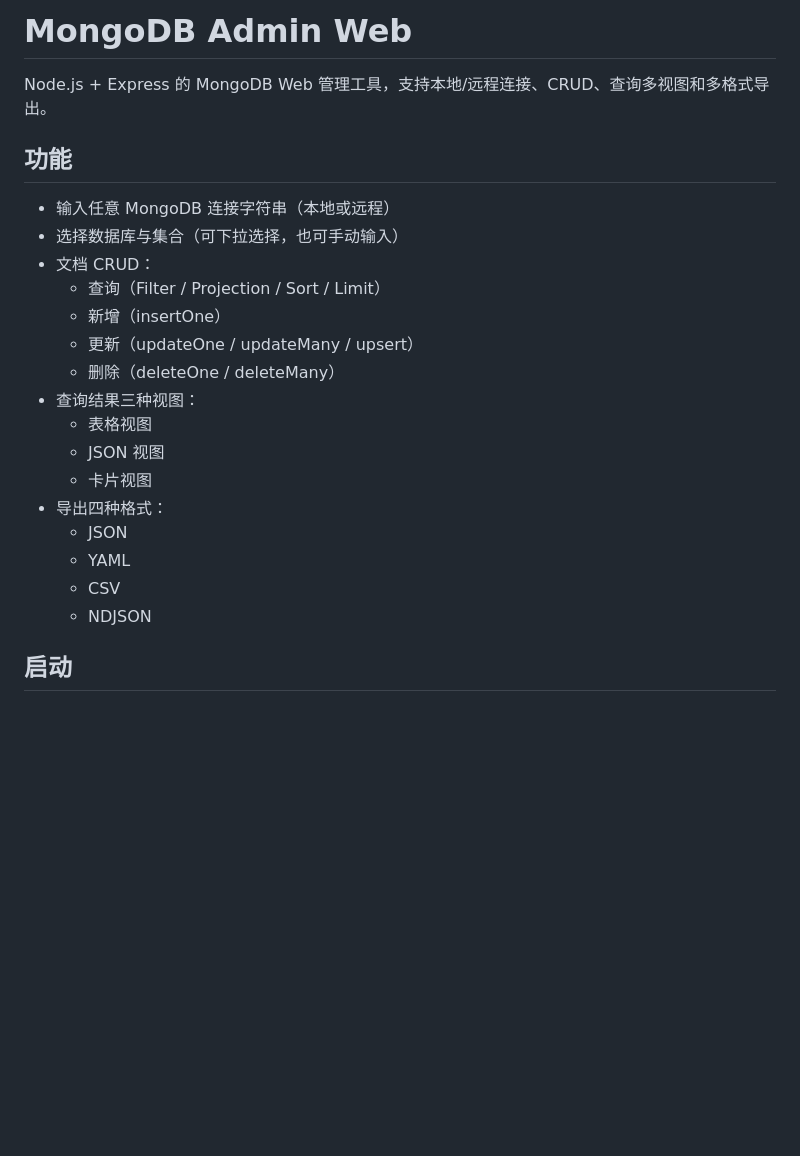
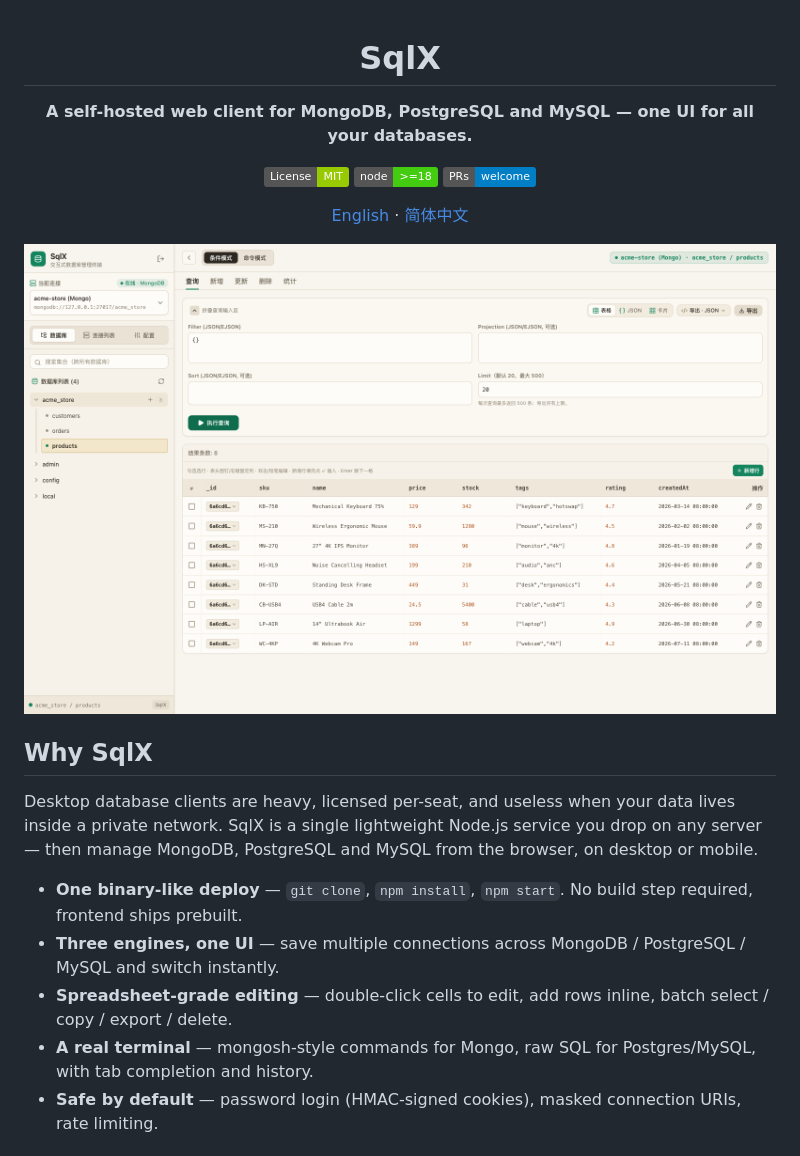
Before and after one commit to pzdemos/mongox, a Markdown page: README.md, the part around the change printed below. Drawn GitHub-style; pictures changed too: docs/screenshots/table-crud.png (added); badges without logos; blank space fills up the shorter version.

```diff
--- a/README.md
+++ b/README.md
@@ -1,24 +1,26 @@
-# MongoDB Admin Web
+<div align="center">
 
-Node.js + Express 的 MongoDB Web 管理工具，支持本地/远程连接、CRUD、查询多视图和多格式导出。
+# SqlX
 
-## 功能
+**A self-hosted web client for MongoDB, PostgreSQL and MySQL — one UI for all your databases.**
 
-- 输入任意 MongoDB 连接字符串（本地或远程）
-- 选择数据库与集合（可下拉选择，也可手动输入）
-- 文档 CRUD：
-  - 查询（Filter / Projection / Sort / Limit）
-  - 新增（insertOne）
-  - 更新（updateOne / updateMany / upsert）
-  - 删除（deleteOne / deleteMany）
-- 查询结果三种视图：
-  - 表格视图
-  - JSON 视图
-  - 卡片视图
-- 导出四种格式：
-  - JSON
-  - YAML
-  - CSV
-  - NDJSON
+[![License: MIT](https://img.shields.io/badge/License-MIT-green.svg)](LICENSE)
+[![Node](https://img.shields.io/badge/node-%3E%3D18-brightgreen.svg)](package.json)
+[![PRs Welcome](https://img.shields.io/badge/PRs-welcome-blue.svg)](#contributing)
 
-## 启动
+[English](README.md) · [简体中文](README.zh-CN.md)
+
+<img src="docs/screenshots/table-crud.png" alt="SqlX table view with inline CRUD" width="900">
+
+</div>
+
+## Why SqlX
+
+Desktop database clients are heavy, licensed per-seat, and useless when your data lives inside a private network. SqlX is a single lightweight Node.js service you drop on any server — then manage MongoDB, PostgreSQL and MySQL from the browser, on desktop or mobile.
+
+- **One binary-like deploy** — `git clone`, `npm install`, `npm start`. No build step required, frontend ships prebuilt.
+- **Three engines, one UI** — save multiple connections across MongoDB / PostgreSQL / MySQL and switch instantly.
+- **Spreadsheet-grade editing** — double-click cells to edit, add rows inline, batch select / copy / export / delete.
+- **A real terminal** — mongosh-style commands for Mongo, raw SQL for Postgres/MySQL, with tab completion and history.
+- **Safe by default** — password login (HMAC-signed cookies), masked connection URIs, rate limiting.
+
```
Also changed, not shown: other parts of README.md (+61 -7 lines), DEPLOY.md (+7 -7 lines), README.zh-CN.md (added, +93 -0 lines), docs/screenshots/terminal-mongo.png (added), docs/screenshots/terminal-sql.png (added), 10 other files.
